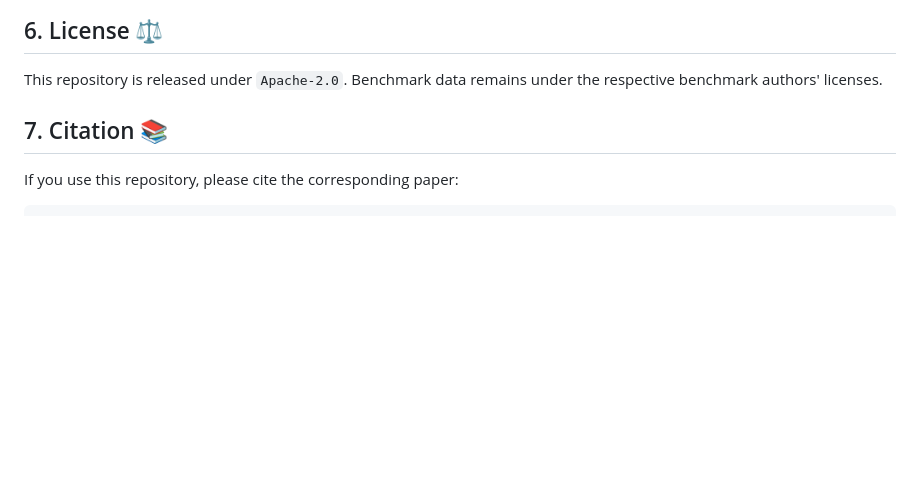
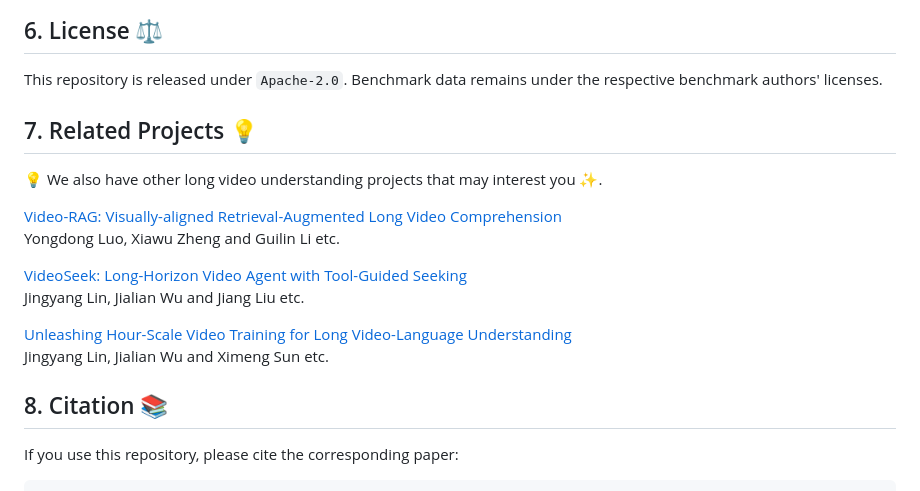
Before and after one commit to philipxjm/videoloop, a Markdown page: README.md, the part around the change. Drawn GitHub-style; blank space fills up the shorter version.

```diff
--- a/README.md
+++ b/README.md
@@ -209,8 +209,21 @@ This work builds on the [Video-MME](https://huggingface.co/datasets/lmms-lab/Vid
 
 This repository is released under `Apache-2.0`. Benchmark data remains under the respective benchmark authors' licenses.
 
+## 7. Related Projects 💡
+
+💡 We also have other long video understanding projects that may interest you ✨.
+
+[Video-RAG: Visually-aligned Retrieval-Augmented Long Video Comprehension](https://arxiv.org/abs/2411.13093) <br>
+Yongdong Luo, Xiawu Zheng and Guilin Li etc.
+
+[VideoSeek: Long-Horizon Video Agent with Tool-Guided Seeking](https://arxiv.org/abs/2603.20185) <br>
+Jingyang Lin, Jialian Wu and Jiang Liu etc.
+
+[Unleashing Hour-Scale Video Training for Long Video-Language Understanding](https://arxiv.org/abs/2506.05332) <br>
+Jingyang Lin, Jialian Wu and Ximeng Sun etc.
+
 <a id="citation"></a>
-## 7. Citation 📚
+## 8. Citation 📚
 
 If you use this repository, please cite the corresponding paper:
 
```
